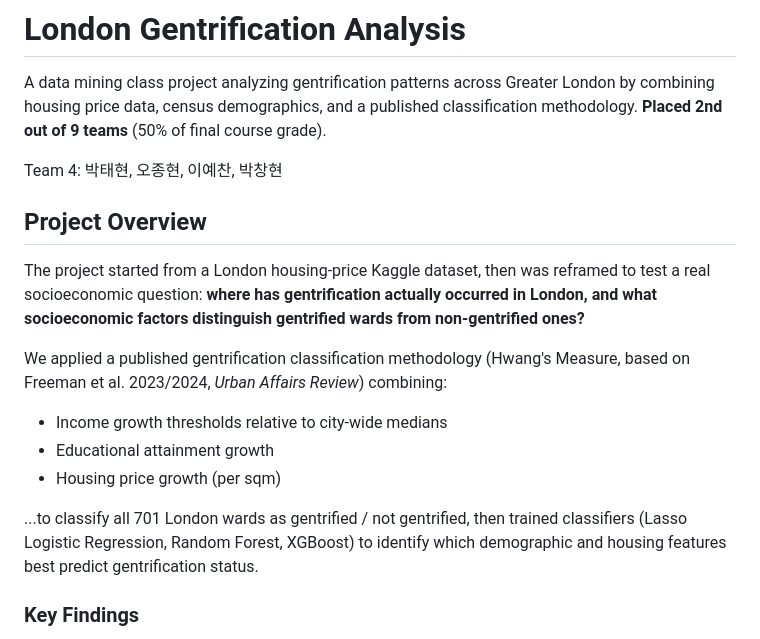
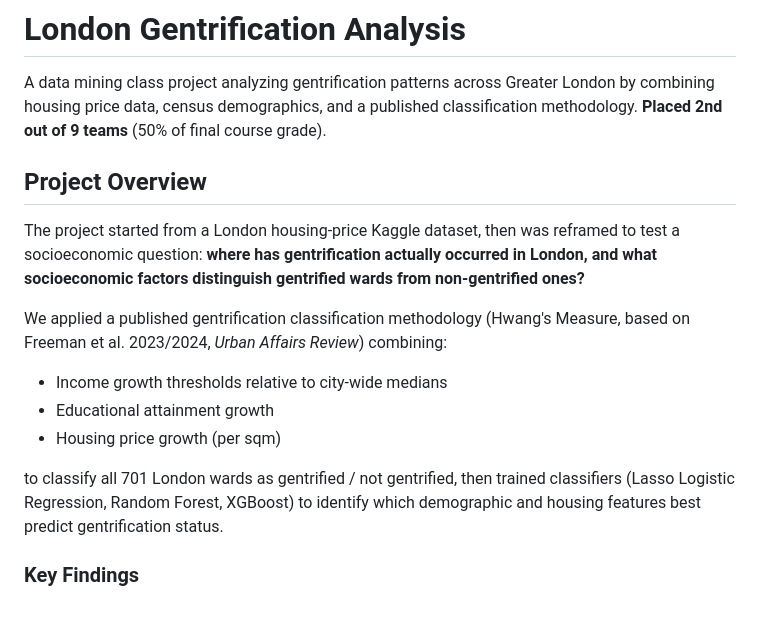
Before and after one commit to jonghyun5/london-gentrification-analysis, a Markdown page: README.md, the part around the change. GitHub-like rendering; blank space fills up the shorter version.

Commit message:
Remove team members' names from README

```diff
--- a/README.md
+++ b/README.md
@@ -2,18 +2,16 @@
 
 A data mining class project analyzing gentrification patterns across Greater London by combining housing price data, census demographics, and a published classification methodology. **Placed 2nd out of 9 teams** (50% of final course grade).
 
-Team 4: 박태현, 오종현, 이예찬, 박창현
-
 ## Project Overview
 
-The project started from a London housing-price Kaggle dataset, then was reframed to test a real socioeconomic question: **where has gentrification actually occurred in London, and what socioeconomic factors distinguish gentrified wards from non-gentrified ones?**
+The project started from a London housing-price Kaggle dataset, then was reframed to test a socioeconomic question: **where has gentrification actually occurred in London, and what socioeconomic factors distinguish gentrified wards from non-gentrified ones?**
 
 We applied a published gentrification classification methodology (Hwang's Measure, based on Freeman et al. 2023/2024, *Urban Affairs Review*) combining:
 - Income growth thresholds relative to city-wide medians
 - Educational attainment growth
 - Housing price growth (per sqm)
 
-...to classify all 701 London wards as gentrified / not gentrified, then trained classifiers (Lasso Logistic Regression, Random Forest, XGBoost) to identify which demographic and housing features best predict gentrification status.
+to classify all 701 London wards as gentrified / not gentrified, then trained classifiers (Lasso Logistic Regression, Random Forest, XGBoost) to identify which demographic and housing features best predict gentrification status.
 
 ### Key Findings
 - Our classification independently overlapped with **79.4%** of wards reported as gentrified by an external publication (Tower Hamlets area analysis).
```
